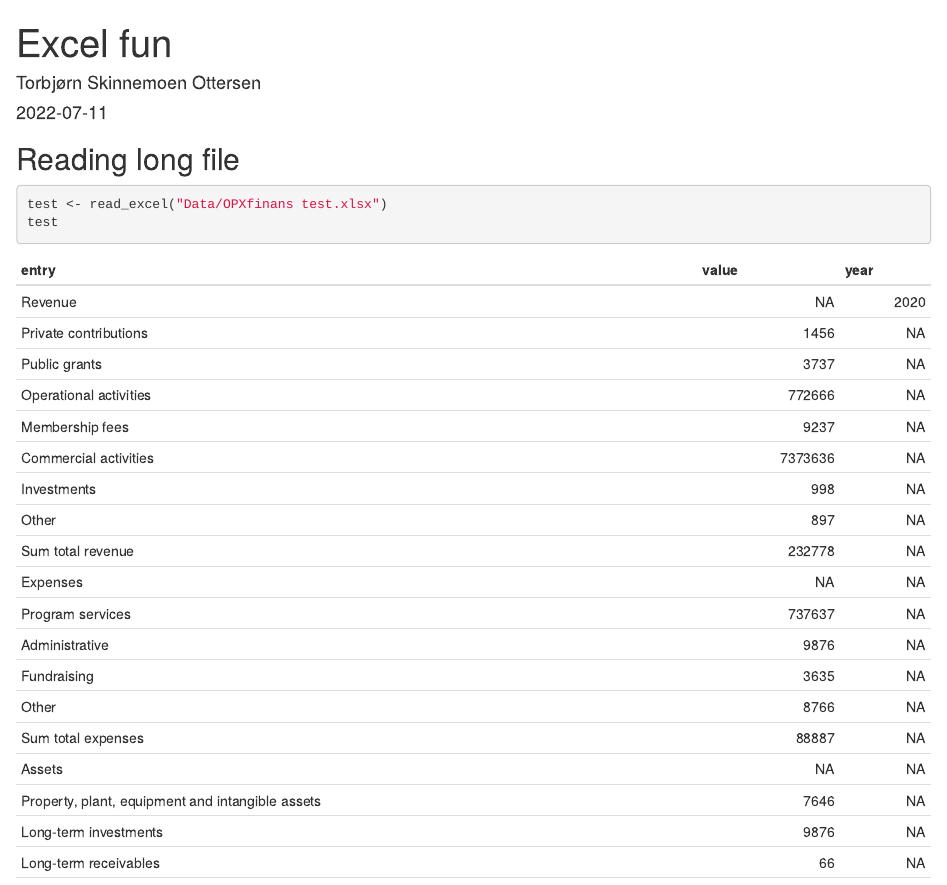
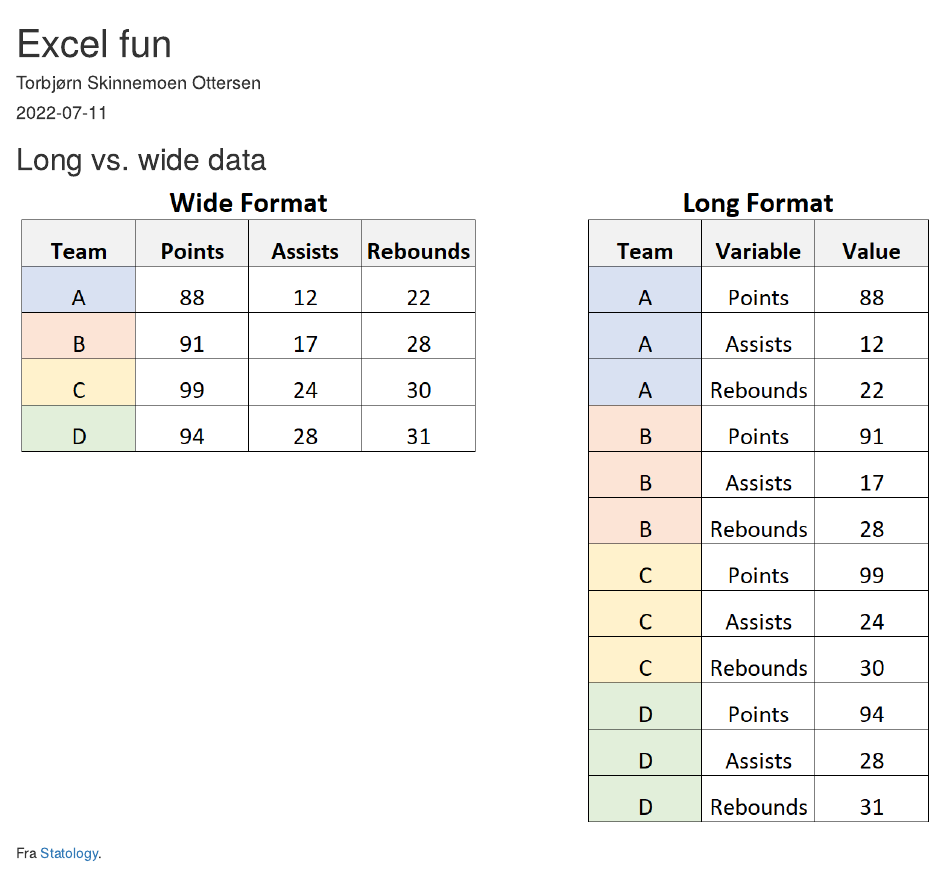
Before and after one commit to torbjornso/ISSSV1337group5, an R Markdown document (Excel fun.Rmd): the page in a window 1100 px wide, from its top. Rendered offline with R 4.5, knitr and Pandoc, with nearby package versions.

Commit message:
Image explanation of long vs. wide data.

````diff
--- a/Excel fun.Rmd
+++ b/Excel fun.Rmd
@@ -15,6 +15,11 @@ knitr::opts_chunk$set(echo = TRUE)
 library(readxl)
 library(tidyverse)
 ```
+
+## Long vs. wide data
+![](Images/wideLong1-1.png)
+
+Fra [Statology](https://www.statology.org/long-vs-wide-data/).
 
 ## Reading long file
 
````
Also changed, not shown: Images/wideLong1-1.png (added), 1 other file.
